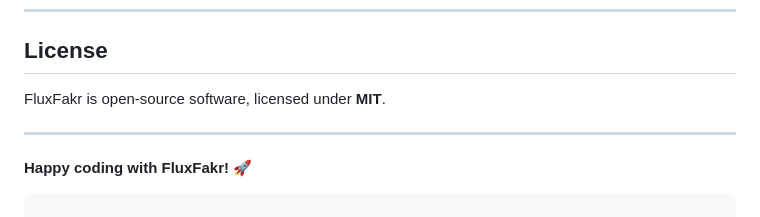
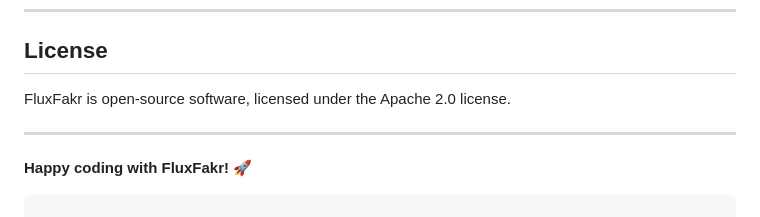
Before and after one commit to neural-chilli/fluxfakr, a Markdown page: README.md, the part around the change printed below. GitHub-like rendering.

```diff
--- a/README.md
+++ b/README.md
@@ -128,7 +131,7 @@ Contributions are welcome! To get started:
 
 ## License
 
-FluxFakr is open-source software, licensed under **MIT**.
+FluxFakr is open-source software, licensed under the Apache 2.0 license.
 
 ---
 
```
Also changed, not shown: other parts of README.md (+3 -0 lines).
